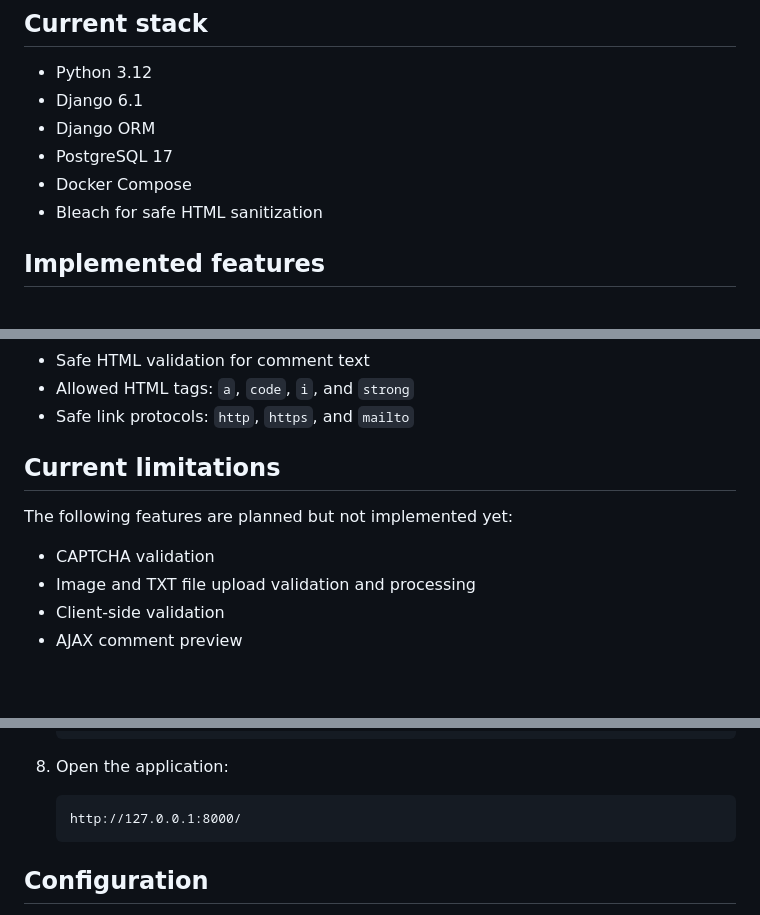
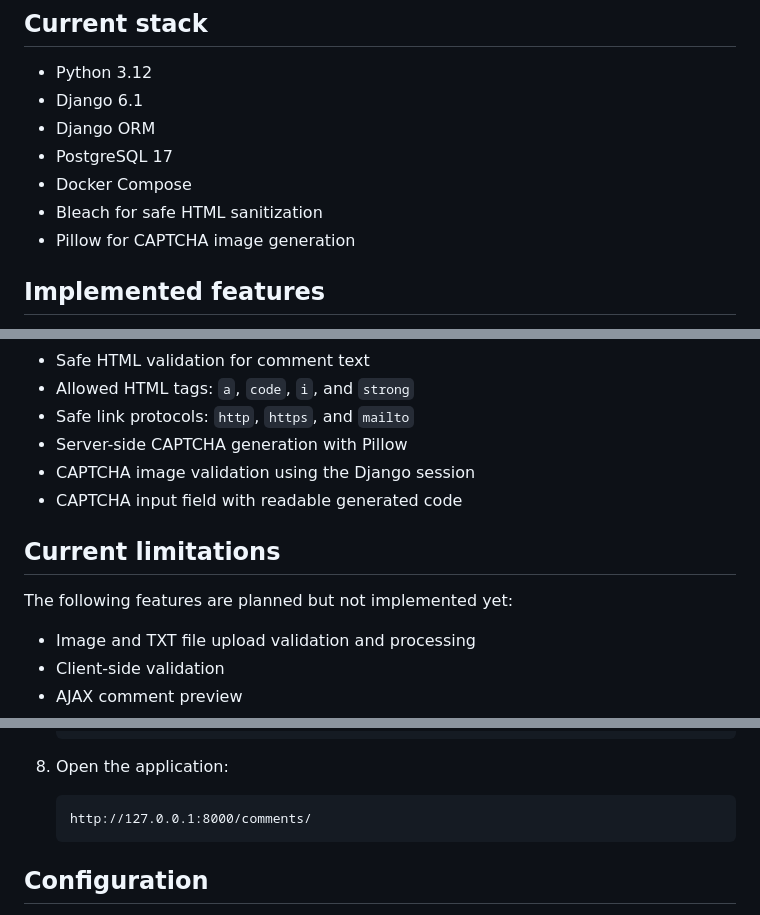
Before and after one commit to Programiks/django-comments-SPA, a Markdown page: README.md, 3 parts joined by grey strips. Drawn GitHub-style; blank space fills up the shorter version.

Commit message:
docs: fix README stack and URL formatting

````diff
--- a/README.md
+++ b/README.md
@@ -12,6 +12,7 @@ The project is being developed step by step from a server-rendered Django interf
 - PostgreSQL 17
 - Docker Compose
 - Bleach for safe HTML sanitization
+- Pillow for CAPTCHA image generation
 
 ## Implemented features
 
@@ -38,12 +39,14 @@ The project is being developed step by step from a server-rendered Django interf
 - Safe HTML validation for comment text
 - Allowed HTML tags: `a`, `code`, `i`, and `strong`
 - Safe link protocols: `http`, `https`, and `mailto`
+- Server-side CAPTCHA generation with Pillow
+- CAPTCHA image validation using the Django session
+- CAPTCHA input field with readable generated code
 
 ## Current limitations
 
 The following features are planned but not implemented yet:
 
-- CAPTCHA validation
 - Image and TXT file upload validation and processing
 - Client-side validation
 - AJAX comment preview
@@ -95,7 +98,7 @@ The following features are planned but not implemented yet:
 8. Open the application:
 
    ```text
-   http://127.0.0.1:8000/
+   http://127.0.0.1:8000/comments/
    ```
 
 ## Configuration
````
